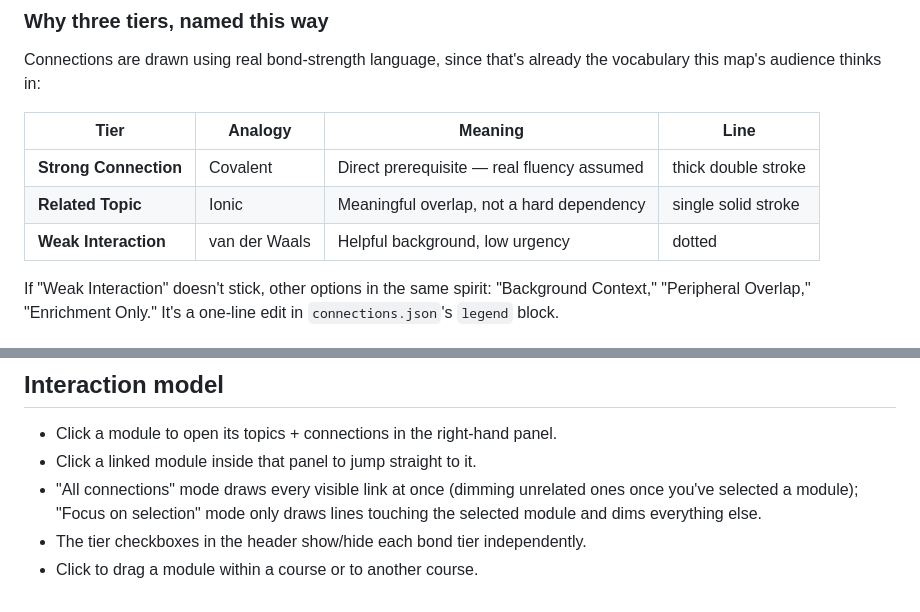
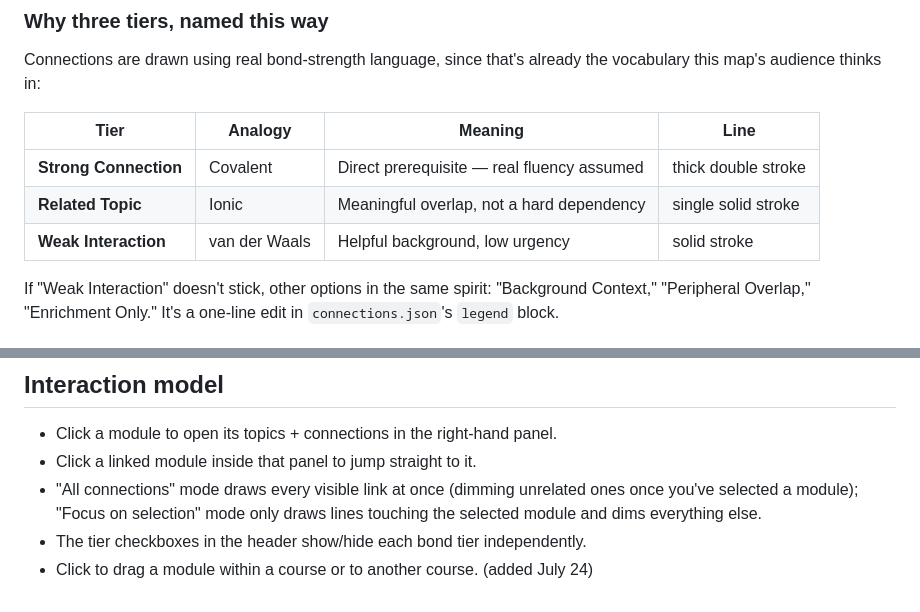
Before and after one commit to MaJiKatz/CurricuMap, a Markdown page: README.md, 2 parts joined by grey strips. Rendered like a GitHub page.

Commit message:
readme update only

```diff
--- a/README.md
+++ b/README.md
@@ -78,7 +78,7 @@ already the vocabulary this map's audience thinks in:
 |---|---|---|---|
 | **Strong Connection** | Covalent | Direct prerequisite — real fluency assumed | thick double stroke |
 | **Related Topic** | Ionic | Meaningful overlap, not a hard dependency | single solid stroke |
-| **Weak Interaction** | van der Waals | Helpful background, low urgency | dotted |
+| **Weak Interaction** | van der Waals | Helpful background, low urgency | solid stroke |
 
 If "Weak Interaction" doesn't stick, other options in the same spirit:
 "Background Context," "Peripheral Overlap," "Enrichment Only." It's a
@@ -111,4 +111,4 @@ one-line edit in `connections.json`'s `legend` block.
   unrelated ones once you've selected a module); "Focus on selection" mode
   only draws lines touching the selected module and dims everything else.
 - The tier checkboxes in the header show/hide each bond tier independently.
-- Click to drag a module within a course or to another course.
+- Click to drag a module within a course or to another course. (added July 24)
```
